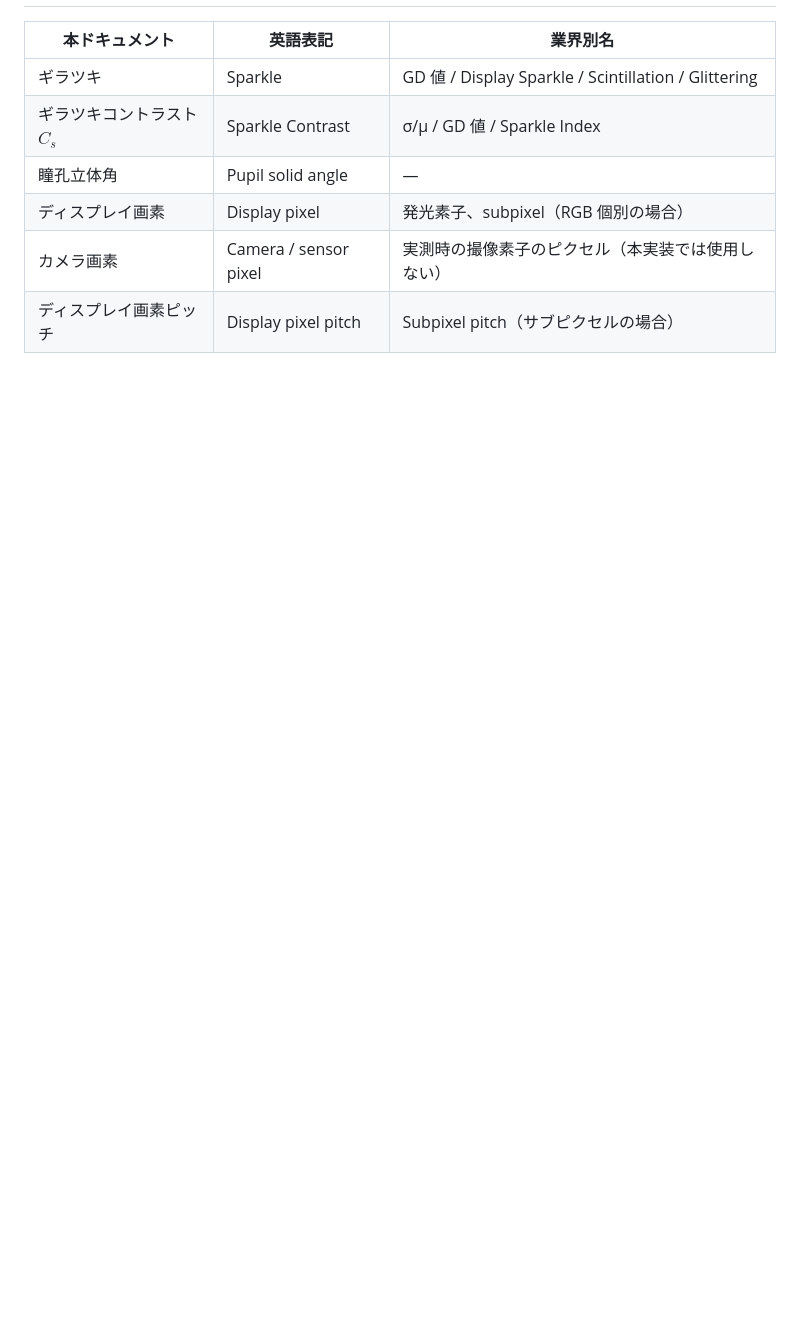
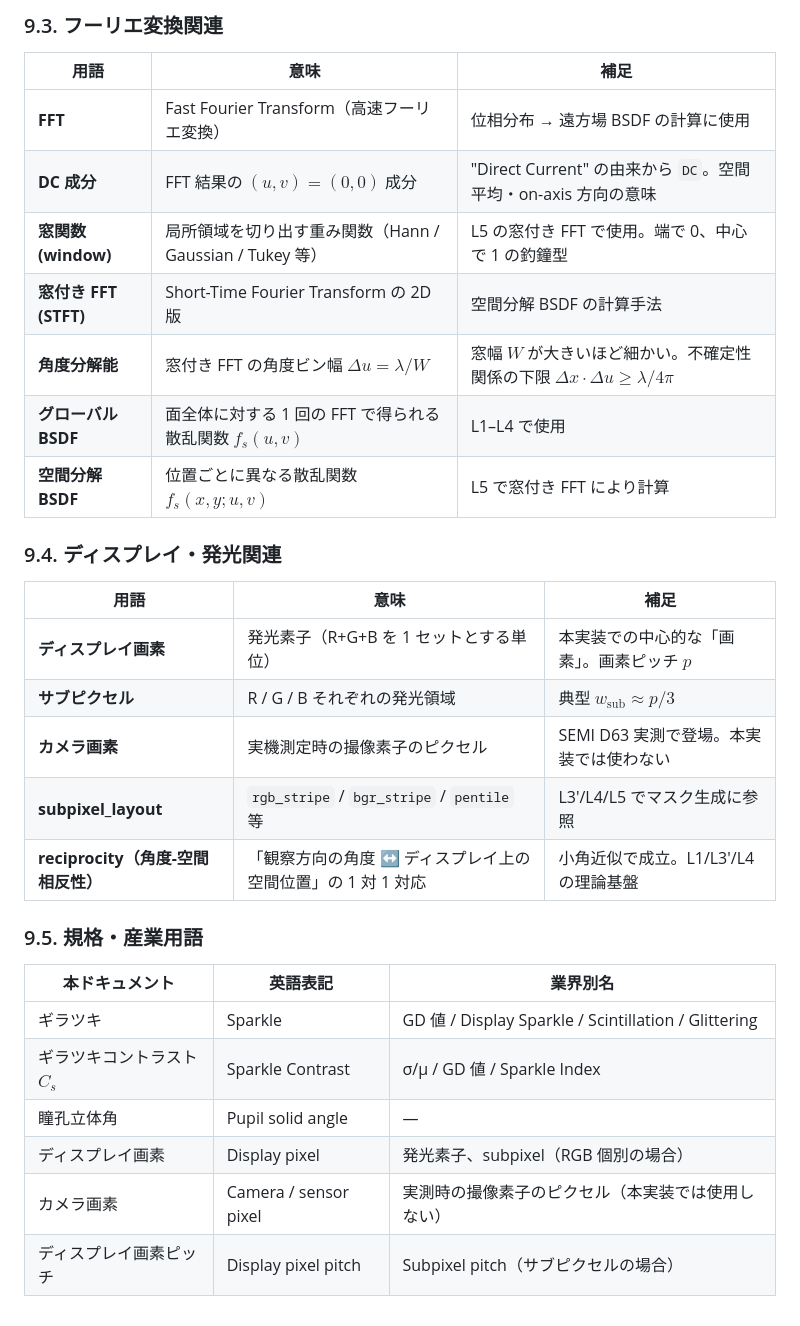
Before and after one commit to bottmk/visualization, a Markdown page: docs/sparkle_calculation.md, the part around one of its changes. Drawn GitHub-style; blank space fills up the shorter version.

```diff
--- a/docs/sparkle_calculation.md
+++ b/docs/sparkle_calculation.md
@@ -244,3 +285,26 @@ metrics:
+### 9.3. フーリエ変換関連
+
+| 用語 | 意味 | 補足 |
+|---|---|---|
+| **FFT** | Fast Fourier Transform（高速フーリエ変換）| 位相分布 → 遠方場 BSDF の計算に使用 |
+| **DC 成分** | FFT 結果の $(u, v) = (0, 0)$ 成分 | "Direct Current" の由来から `DC`。空間平均・on-axis 方向の意味 |
+| **窓関数 (window)** | 局所領域を切り出す重み関数（Hann / Gaussian / Tukey 等）| L5 の窓付き FFT で使用。端で 0、中心で 1 の釣鐘型 |
+| **窓付き FFT (STFT)** | Short-Time Fourier Transform の 2D 版 | 空間分解 BSDF の計算手法 |
+| **角度分解能** | 窓付き FFT の角度ビン幅 $\Delta u = \lambda / W$ | 窓幅 $W$ が大きいほど細かい。不確定性関係の下限 $\Delta x \cdot \Delta u \geq \lambda/4\pi$ |
+| **グローバル BSDF** | 面全体に対する 1 回の FFT で得られる散乱関数 $f_s(u, v)$ | L1–L4 で使用 |
+| **空間分解 BSDF** | 位置ごとに異なる散乱関数 $f_s(x, y; u, v)$ | L5 で窓付き FFT により計算 |
+
+### 9.4. ディスプレイ・発光関連
+
+| 用語 | 意味 | 補足 |
+|---|---|---|
+| **ディスプレイ画素** | 発光素子（R+G+B を 1 セットとする単位）| 本実装での中心的な「画素」。画素ピッチ $p$ |
+| **サブピクセル** | R / G / B それぞれの発光領域 | 典型 $w_\text{sub} \approx p/3$ |
+| **カメラ画素** | 実機測定時の撮像素子のピクセル | SEMI D63 実測で登場。本実装では使わない |
+| **subpixel_layout** | `rgb_stripe` / `bgr_stripe` / `pentile` 等 | L3'/L4/L5 でマスク生成に参照 |
+| **reciprocity（角度-空間相反性）** | 「観察方向の角度 ↔ ディスプレイ上の空間位置」の 1 対 1 対応 | 小角近似で成立。L1/L3'/L4 の理論基盤 |
+
+### 9.5. 規格・産業用語
 
 | 本ドキュメント | 英語表記 | 業界別名 |
 |---|---|---|
```
Also changed, not shown: other parts of docs/sparkle_calculation.md (+43 -2 lines).
